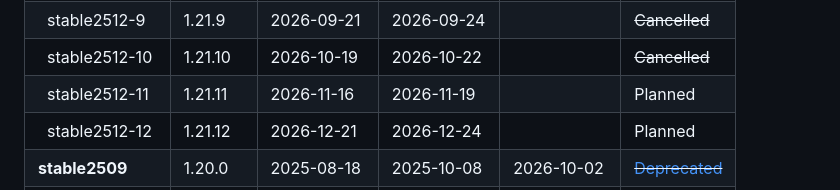
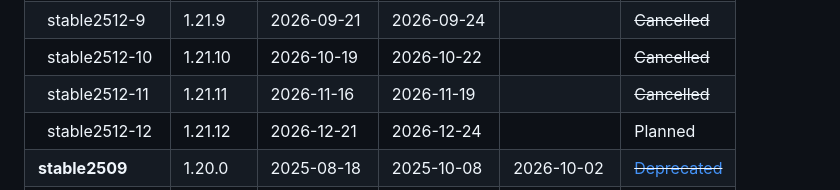
Before and after one commit to paritytech/release-registry, a Markdown page: CALENDAR.md, the part around the change. Rendered like a GitHub page.

```diff
--- a/CALENDAR.md
+++ b/CALENDAR.md
@@ -71,7 +71,7 @@ Full untruncated version index.
 | &nbsp;&nbsp;stable2512-8 | 1.21.8 | 2026-08-20 | 2026-08-20 |  | [Released](https://github.com/paritytech/polkadot-sdk/releases/tag/polkadot-stable2512-8) |
 | &nbsp;&nbsp;stable2512-9 | 1.21.9 | 2026-09-21 | 2026-09-24 |  | ~~Cancelled~~ |
 | &nbsp;&nbsp;stable2512-10 | 1.21.10 | 2026-10-19 | 2026-10-22 |  | ~~Cancelled~~ |
-| &nbsp;&nbsp;stable2512-11 | 1.21.11 | 2026-11-16 | 2026-11-19 |  | Planned |
+| &nbsp;&nbsp;stable2512-11 | 1.21.11 | 2026-11-16 | 2026-11-19 |  | ~~Cancelled~~ |
 | &nbsp;&nbsp;stable2512-12 | 1.21.12 | 2026-12-21 | 2026-12-24 |  | Planned |
 | **stable2509** | 1.20.0 | 2025-08-18 | 2025-10-08 | 2026-10-02 | ~~[Deprecated](https://github.com/paritytech/polkadot-sdk/releases/tag/polkadot-stable2509)~~ |
 | &nbsp;&nbsp;stable2509-1 | 1.20.1 | 2025-10-23 | 2025-10-23 |  | ~~[Deprecated](https://github.com/paritytech/polkadot-sdk/releases/tag/polkadot-stable2509-1)~~ |
```
Also changed, not shown: README.md (+2 -3 lines), .assets/timeline-gantt.png, 2 other files.
